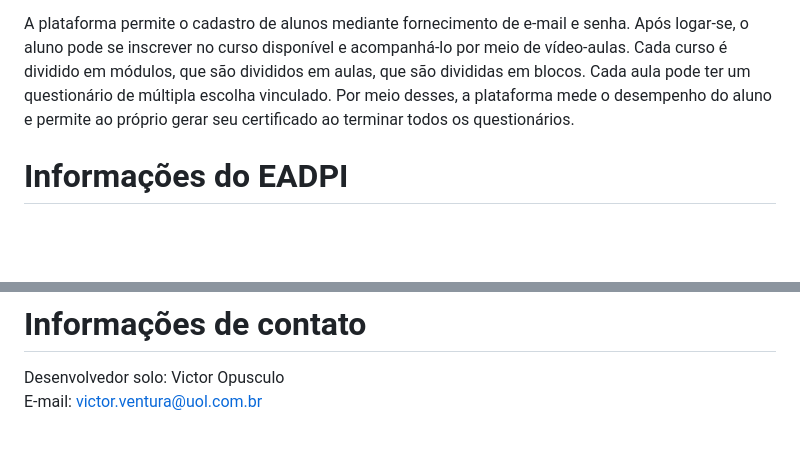
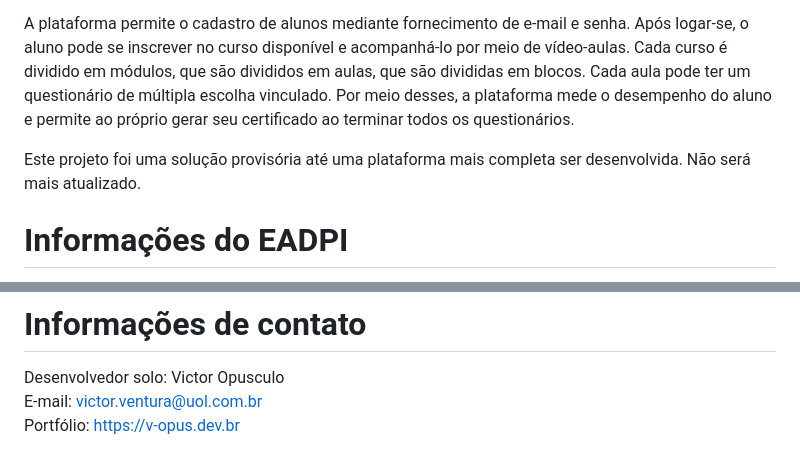
Before and after one commit to victor-opusculo/eadpi, a Markdown page: README.md, 2 parts joined by grey strips. Rendered like a GitHub page; blank space fills up the shorter version.

Commit message:
Atualização do README

```diff
--- a/README.md
+++ b/README.md
@@ -4,6 +4,8 @@ Uma simples plataforma EAD on-line desenvolvida para a Escola do Parlamento da C
 A Câmara Municipal de Itapevi é a sede do poder legislativo municipal da cidade de Itapevi, localizada no estado de São Paulo, Brasil. A Escola do Parlamento de Itapevi é um setor da Câmara que oferece cursos, palestras e outras atividades aos servidores públicos e à população do município. O EADPI foi desenvolvido para substituir, mantendo os recursos básicos e necessários, a plataforma da Ensino Conectado antes utilizada para hospedar um dos seus cursos, mas que teve seu contrato com a Câmara de Itapevi finalizado. Houve necessidade de adaptar algumas das aulas do curso de Democracia e Cidadania para a nova plataforma.
 
 A plataforma permite o cadastro de alunos mediante fornecimento de e-mail e senha. Após logar-se, o aluno pode se inscrever no curso disponível e acompanhá-lo por meio de vídeo-aulas. Cada curso é dividido em módulos, que são divididos em aulas, que são divididas em blocos. Cada aula pode ter um questionário de múltipla escolha vinculado. Por meio desses, a plataforma mede o desempenho do aluno e permite ao próprio gerar seu certificado ao terminar todos os questionários.
+
+Este projeto foi uma solução provisória até uma plataforma mais completa ser desenvolvida. Não será mais atualizado.
 
 # Informações do EADPI
 Tipo: Sistema web
@@ -44,3 +46,4 @@ O sistema em produção tem o acesso direto ao arquivo de configuração restrin
 # Informações de contato
 Desenvolvedor solo: Victor Opusculo
 E-mail: victor.ventura@uol.com.br
+Portfólio: https://v-opus.dev.br
```
